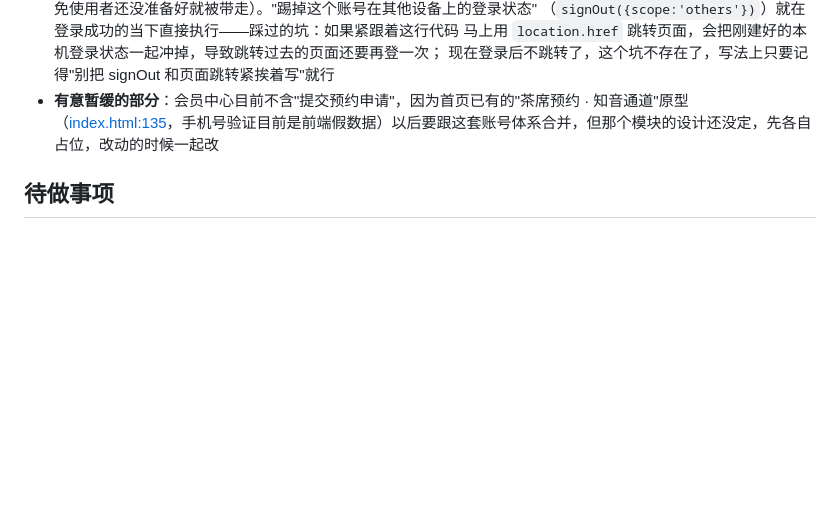
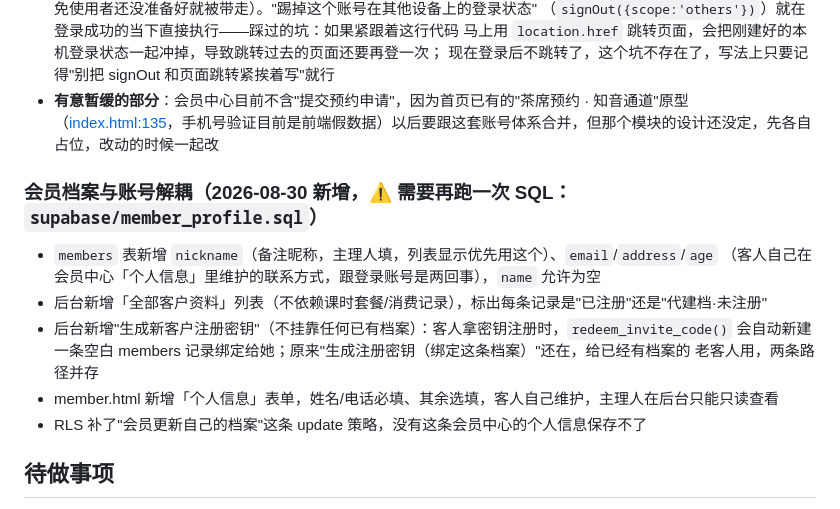
Before and after one commit to Lilian3070/zuowang-teahouse, a Markdown page: HANDOFF.md, the part around the change. Drawn GitHub-style; blank space fills up the shorter version.

Commit message:
更新交接文档：会员档案与账号解耦说明

```diff
--- a/HANDOFF.md
+++ b/HANDOFF.md
@@ -124,6 +124,17 @@
   现在登录后不跳转了，这个坑不存在了，写法上只要记得"别把 signOut 和页面跳转紧挨着写"就行
 - **有意暂缓的部分**：会员中心目前不含"提交预约申请"，因为首页已有的"茶席预约 · 知音通道"原型（[index.html:135](index.html#L135)，手机号验证目前是前端假数据）以后要跟这套账号体系合并，但那个模块的设计还没定，先各自占位，改动的时候一起改
 
+### 会员档案与账号解耦（2026-08-30 新增，⚠️ 需要再跑一次 SQL：`supabase/member_profile.sql`）
+
+- `members` 表新增 `nickname`（备注昵称，主理人填，列表显示优先用这个）、`email`/`address`/`age`
+  （客人自己在会员中心「个人信息」里维护的联系方式，跟登录账号是两回事），`name` 允许为空
+- 后台新增「全部客户资料」列表（不依赖课时套餐/消费记录），标出每条记录是"已注册"还是"代建档·未注册"
+- 后台新增"生成新客户注册密钥"（不挂靠任何已有档案）：客人拿密钥注册时，`redeem_invite_code()`
+  会自动新建一条空白 members 记录绑定给她；原来"生成注册密钥（绑定这条档案）"还在，给已经有档案的
+  老客人用，两条路径并存
+- member.html 新增「个人信息」表单，姓名/电话必填、其余选填，客人自己维护，主理人在后台只能只读查看
+- RLS 补了"会员更新自己的档案"这条 update 策略，没有这条会员中心的个人信息保存不了
+
 ## 待做事项
 
 - [ ] 前台网页整体布局和设计（持续渐进调整）
```
